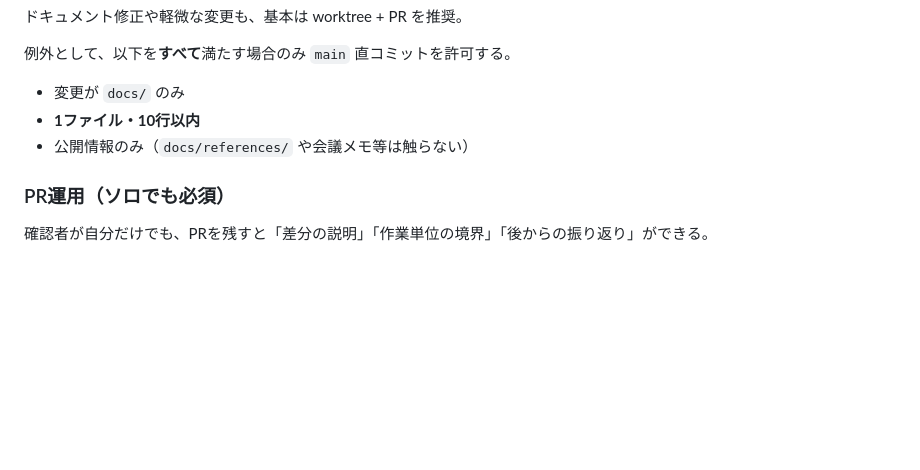
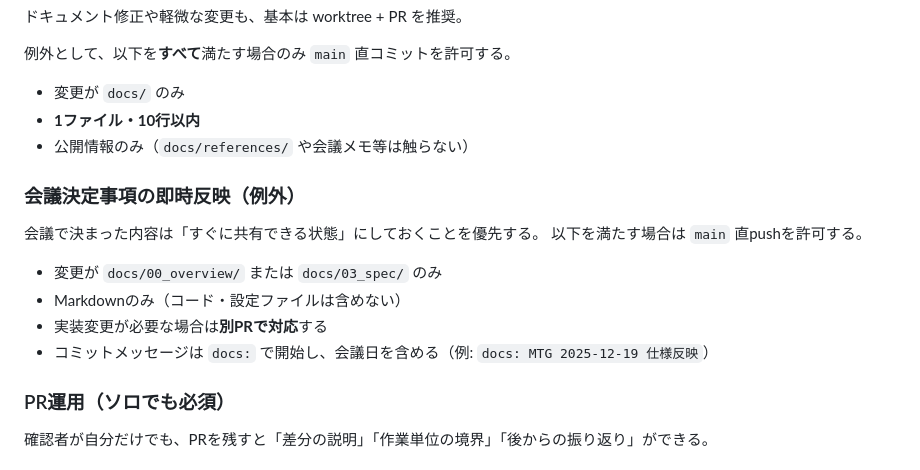
Before and after one commit to ktsm-yt/gas-dispatch-management-system, a Markdown page: docs/05_ops/16_git_workflow.md, the part around the change. Drawn GitHub-style; blank space fills up the shorter version.

Commit message:
docs: 会議決定事項の即時反映ルールを追加

```diff
--- a/docs/05_ops/16_git_workflow.md
+++ b/docs/05_ops/16_git_workflow.md
@@ -191,6 +191,16 @@ git branch -d feature/dashboard-6columns
 - **1ファイル・10行以内**
 - 公開情報のみ（`docs/references/` や会議メモ等は触らない）
 
+### 会議決定事項の即時反映（例外）
+
+会議で決まった内容は「すぐに共有できる状態」にしておくことを優先する。
+以下を満たす場合は `main` 直pushを許可する。
+
+- 変更が `docs/00_overview/` または `docs/03_spec/` のみ
+- Markdownのみ（コード・設定ファイルは含めない）
+- 実装変更が必要な場合は**別PRで対応**する
+- コミットメッセージは `docs:` で開始し、会議日を含める（例: `docs: MTG 2025-12-19 仕様反映`）
+
 ### PR運用（ソロでも必須）
 
 確認者が自分だけでも、PRを残すと「差分の説明」「作業単位の境界」「後からの振り返り」ができる。
```
